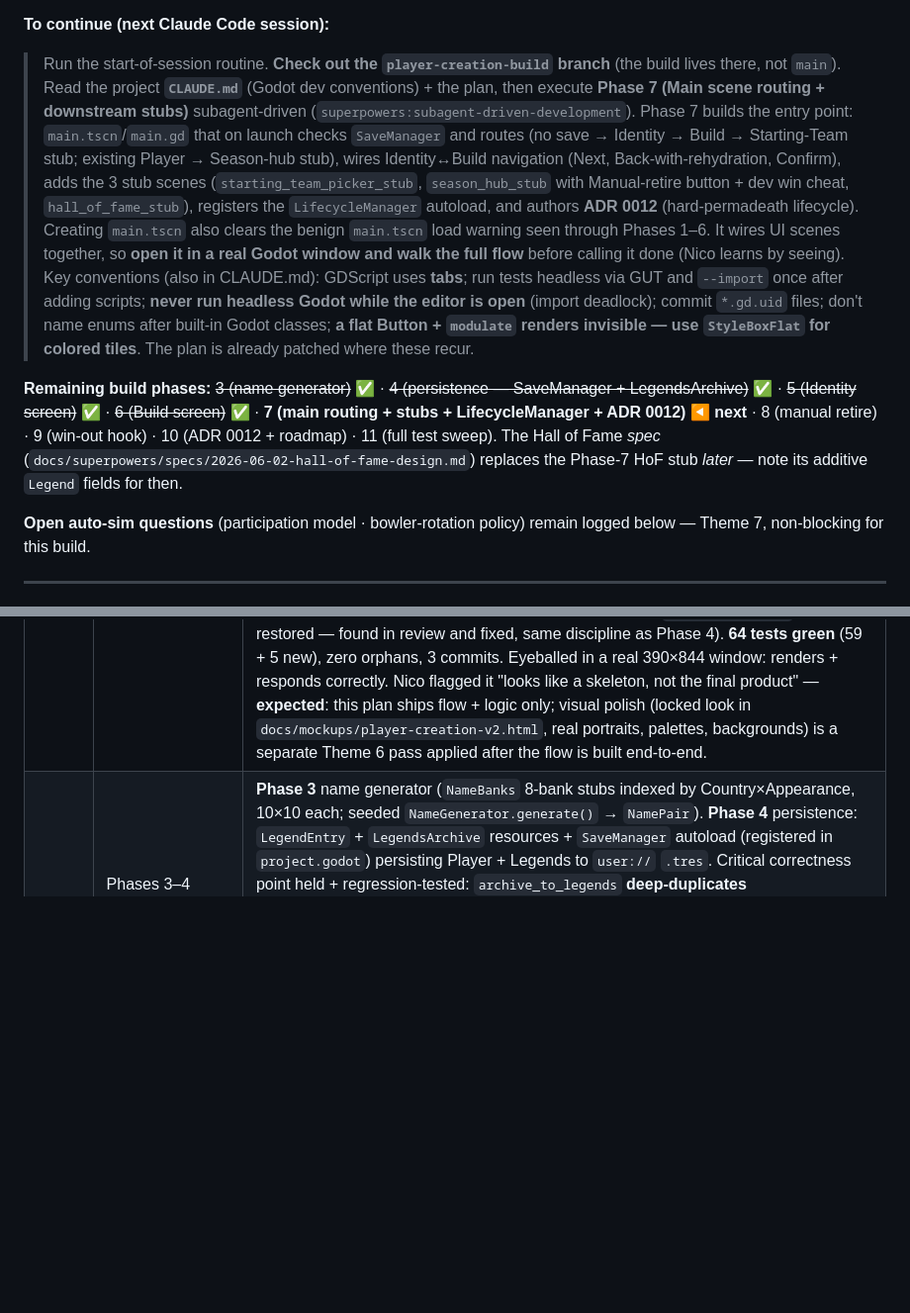
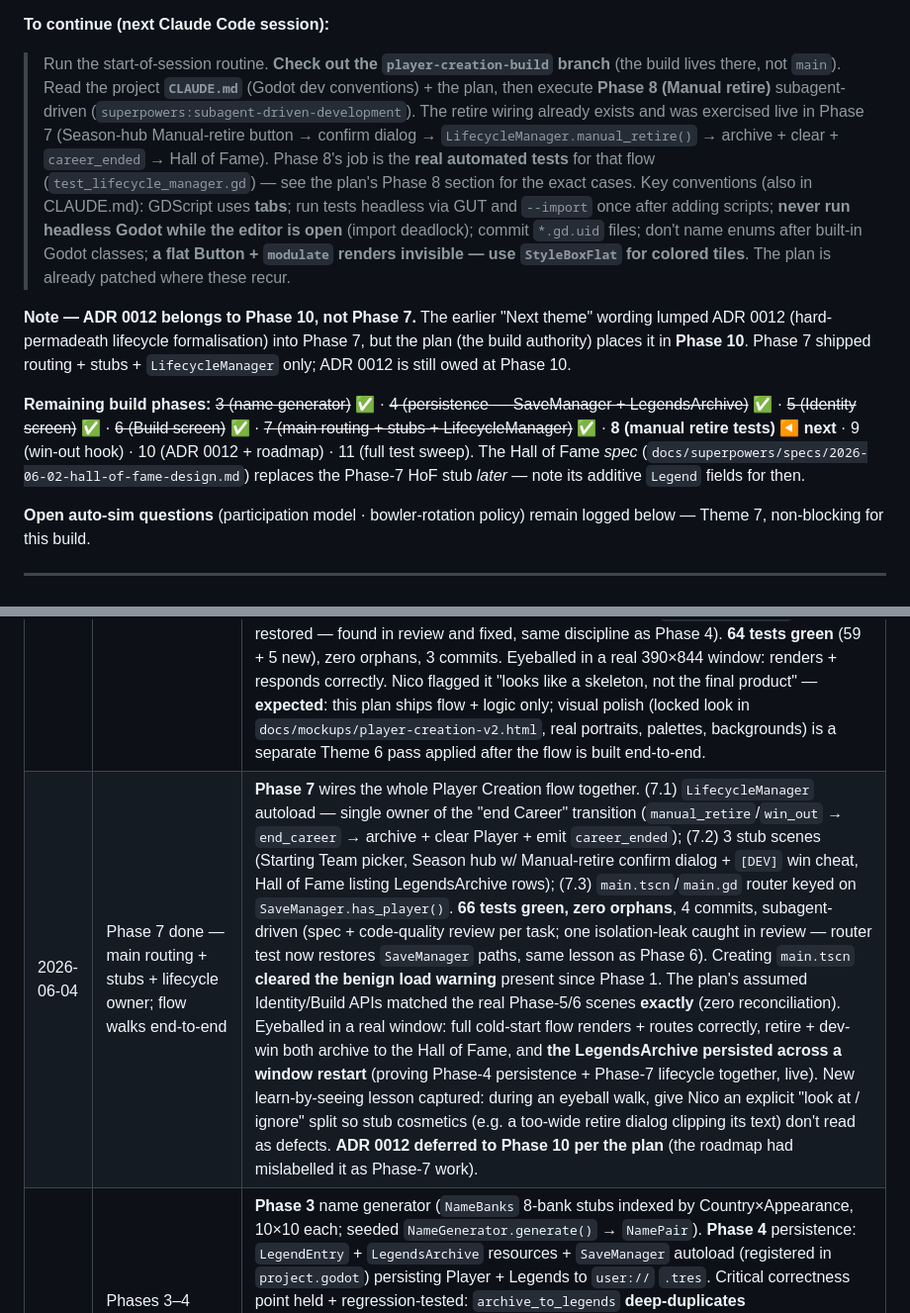
Before and after one commit to nico101rsa/cricket-v3, a Markdown page: PROJECT_ROADMAP.md, 2 parts joined by grey strips. Shown at 99% size. GitHub-like rendering; blank space fills up the shorter version.

```diff
--- a/PROJECT_ROADMAP.md
+++ b/PROJECT_ROADMAP.md
@@ -18,9 +18,11 @@ Mobile **roguelite cricket-career** mashing **Reigns × Balatro × management**,
 
 **To continue (next Claude Code session):**
 
-> Run the start-of-session routine. **Check out the `player-creation-build` branch** (the build lives there, not `main`). Read the project **`CLAUDE.md`** (Godot dev conventions) + the plan, then execute **Phase 7 (Main scene routing + downstream stubs)** subagent-driven (`superpowers:subagent-driven-development`). Phase 7 builds the entry point: `main.tscn`/`main.gd` that on launch checks `SaveManager` and routes (no save → Identity → Build → Starting-Team stub; existing Player → Season-hub stub), wires Identity↔Build navigation (Next, Back-with-rehydration, Confirm), adds the 3 stub scenes (`starting_team_picker_stub`, `season_hub_stub` with Manual-retire button + dev win cheat, `hall_of_fame_stub`), registers the `LifecycleManager` autoload, and authors **ADR 0012** (hard-permadeath lifecycle). Creating `main.tscn` also clears the benign `main.tscn` load warning seen through Phases 1–6. It wires UI scenes together, so **open it in a real Godot window and walk the full flow** before calling it done (Nico learns by seeing). Key conventions (also in CLAUDE.md): GDScript uses **tabs**; run tests headless via GUT and `--import` once after adding scripts; **never run headless Godot while the editor is open** (import deadlock); commit `*.gd.uid` files; don't name enums after built-in Godot classes; **a flat Button + `modulate` renders invisible — use `StyleBoxFlat` for colored tiles**. The plan is already patched where these recur.
+> Run the start-of-session routine. **Check out the `player-creation-build` branch** (the build lives there, not `main`). Read the project **`CLAUDE.md`** (Godot dev conventions) + the plan, then execute **Phase 8 (Manual retire)** subagent-driven (`superpowers:subagent-driven-development`). The retire wiring already exists and was exercised live in Phase 7 (Season-hub Manual-retire button → confirm dialog → `LifecycleManager.manual_retire()` → archive + clear + `career_ended` → Hall of Fame). Phase 8's job is the **real automated tests** for that flow (`test_lifecycle_manager.gd`) — see the plan's Phase 8 section for the exact cases. Key conventions (also in CLAUDE.md): GDScript uses **tabs**; run tests headless via GUT and `--import` once after adding scripts; **never run headless Godot while the editor is open** (import deadlock); commit `*.gd.uid` files; don't name enums after built-in Godot classes; **a flat Button + `modulate` renders invisible — use `StyleBoxFlat` for colored tiles**. The plan is already patched where these recur.
 
-**Remaining build phases:** ~~3 (name generator)~~ ✅ · ~~4 (persistence — SaveManager + LegendsArchive)~~ ✅ · ~~5 (Identity screen)~~ ✅ · ~~6 (Build screen)~~ ✅ · **7 (main routing + stubs + LifecycleManager + ADR 0012) ◀ next** · 8 (manual retire) · 9 (win-out hook) · 10 (ADR 0012 + roadmap) · 11 (full test sweep). The Hall of Fame *spec* (`docs/superpowers/specs/2026-06-02-hall-of-fame-design.md`) replaces the Phase-7 HoF stub *later* — note its additive `Legend` fields for then.
+**Note — ADR 0012 belongs to Phase 10, not Phase 7.** The earlier "Next theme" wording lumped ADR 0012 (hard-permadeath lifecycle formalisation) into Phase 7, but the plan (the build authority) places it in **Phase 10**. Phase 7 shipped routing + stubs + `LifecycleManager` only; ADR 0012 is still owed at Phase 10.
+
+**Remaining build phases:** ~~3 (name generator)~~ ✅ · ~~4 (persistence — SaveManager + LegendsArchive)~~ ✅ · ~~5 (Identity screen)~~ ✅ · ~~6 (Build screen)~~ ✅ · ~~7 (main routing + stubs + LifecycleManager)~~ ✅ · **8 (manual retire tests) ◀ next** · 9 (win-out hook) · 10 (ADR 0012 + roadmap) · 11 (full test sweep). The Hall of Fame *spec* (`docs/superpowers/specs/2026-06-02-hall-of-fame-design.md`) replaces the Phase-7 HoF stub *later* — note its additive `Legend` fields for then.
 
 **Open auto-sim questions** (participation model · bowler-rotation policy) remain logged below — Theme 7, non-blocking for this build.
 
@@ -90,6 +92,7 @@ Surfaced 2026-06-02 while pressure-testing the Player Creation plan. Both are **
 | 2026-06-03 | Player Creation build started — Phases 0–2 done; 3 latent plan bugs found + patched | Executing the reviewed plan on branch `player-creation-build` (hybrid: **inline** Phases 0–2, **subagent-driven** from Phase 3, one phase per fresh chat). **Phase 0** Godot 4.6.3 project + GUT 9.6 vendored; **Phase 1** 8 domain types authored test-first; **Phase 2** classifier. **34 tests green**, 14 commits. Three latent bugs in the "reviewed" plan surfaced only at execution and were patched into it: (1) Phase 0 `--quit` boots the not-yet-existent main scene → use `--import`; GUT `v9.3.1` doesn't exist → `v9.6.0`; run `--import` after vendoring to register class_names; (2) `enum Label` collides with Godot's built-in `Label` node class → renamed `Kind` across Task 1.3 + Phase 2; (3) `*.gd.uid` files weren't being committed. Added a project **`CLAUDE.md`** capturing Godot dev conventions. |
 | 2026-06-04 | Phase 5 done — first UI phase (Identity screen); eyeball step caught a test-invisible bug | **Phase 5** built the first playable screen: `AppearancePicker` subscene (4 placeholder tiles, `appearance_selected` signal, silent-select for Back-nav) + `Identity` scene (Screen 1 — country toggle, city dropdown that resets on country change, appearance gating until Country picked, portrait preview, seeded name + 🔄 re-roll, Next gated on `identity_complete()`, full draft hydration on Back). Subagent-driven (implementer → spec → code-quality review per task). **59 tests green, zero orphans**, 6 commits. **Key lesson:** all unit tests passed but the appearance tiles were *invisible* on screen — a `flat` Button tinted with `modulate` draws nothing. Caught only by running the real window (the plan's manual eyeball step), fixed by rendering tiles via `StyleBoxFlat` (with a gold selection ring). Unit tests assert "button exists / disabled toggles" and are blind to visibility — **UI phases are never done on green tests alone.** Gotcha added to project CLAUDE.md + the learn-by-seeing memory. |
 | 2026-06-04 | Phase 6 done — Screen 2 (Build) | Built the attribute-allocation screen: `build.tscn` + `build.gd` — 4 sliders (each 1–8) bound to a transient `PlayerCreationDraft`, a live POINTS-REMAINING counter (white at 0, red otherwise), the live classifier label fed by Phase 2's `Classifier`, an identity recap (portrait tint + name·city·country), and a Confirm gated on `is_valid_creation_distribution()` that builds a `Player` via `from_draft` → `SaveManager.save_player` → emits `confirmed`; Back emits `back_pressed(draft)` for Identity rehydration. Slider→draft sync uses `set_value_no_signal` on push to dodge a re-entrancy bug (writing a slider value mid-update would read the *other*, not-yet-pushed sliders back into the draft and corrupt it). Subagent-driven (implementer → spec ✅ → code-quality ✅; one minor test-isolation leak — autoload `player_save_path` not restored — found in review and fixed, same discipline as Phase 4). **64 tests green** (59 + 5 new), zero orphans, 3 commits. Eyeballed in a real 390×844 window: renders + responds correctly. Nico flagged it "looks like a skeleton, not the final product" — **expected**: this plan ships flow + logic only; visual polish (locked look in `docs/mockups/player-creation-v2.html`, real portraits, palettes, backgrounds) is a separate Theme 6 pass applied after the flow is built end-to-end. |
+| 2026-06-04 | Phase 7 done — main routing + stubs + lifecycle owner; flow walks end-to-end | **Phase 7** wires the whole Player Creation flow together. (7.1) `LifecycleManager` autoload — single owner of the "end Career" transition (`manual_retire`/`win_out` → `end_career` → archive + clear Player + emit `career_ended`); (7.2) 3 stub scenes (Starting Team picker, Season hub w/ Manual-retire confirm dialog + `[DEV]` win cheat, Hall of Fame listing LegendsArchive rows); (7.3) `main.tscn`/`main.gd` router keyed on `SaveManager.has_player()`. **66 tests green, zero orphans**, 4 commits, subagent-driven (spec + code-quality review per task; one isolation-leak caught in review — router test now restores `SaveManager` paths, same lesson as Phase 6). Creating `main.tscn` **cleared the benign load warning** present since Phase 1. The plan's assumed Identity/Build APIs matched the real Phase-5/6 scenes **exactly** (zero reconciliation). Eyeballed in a real window: full cold-start flow renders + routes correctly, retire + dev-win both archive to the Hall of Fame, and **the LegendsArchive persisted across a window restart** (proving Phase-4 persistence + Phase-7 lifecycle together, live). New learn-by-seeing lesson captured: during an eyeball walk, give Nico an explicit "look at / ignore" split so stub cosmetics (e.g. a too-wide retire dialog clipping its text) don't read as defects. **ADR 0012 deferred to Phase 10 per the plan** (the roadmap had mislabelled it as Phase-7 work). |
 | 2026-06-04 | Phases 3–4 done — first subagent-driven phases; 2 more latent plan bugs found + patched | **Phase 3** name generator (`NameBanks` 8-bank stubs indexed by Country×Appearance, 10×10 each; seeded `NameGenerator.generate()` → `NamePair`). **Phase 4** persistence: `LegendEntry` + `LegendsArchive` resources + `SaveManager` autoload (registered in `project.godot`) persisting Player + Legends to `user://` `.tres`. Critical correctness point held + regression-tested: `archive_to_legends` **deep-duplicates** (`p.duplicate(true)`) so a loaded (path-bearing) Player is embedded **inline** (`sub_resource`), not as an `ext_resource` pointer to a file `clear_player()` immediately deletes — the spec reviewer empirically proved the guard catches the shallow-copy failure. Loads use `CACHE_MODE_IGNORE` (fresh disk read, no aliasing). **46 tests green, zero orphans**, 6 commits. Each task ran implementer → spec-compliance review → code-quality review (both gates passed). Two more latent plan-test bugs found + patched back into the plan: (1) `:=` type-inference through the untyped `var sm` receiver is a **parse error** → use `=`; (2) the test created an orphaned `Node` per run → `sm.free()` in `after_each`. |
 
 ---
```
Also changed, not shown: other parts of PROJECT_ROADMAP.md (+4 -4 lines), CLAUDE.md (+2 -2 lines).
